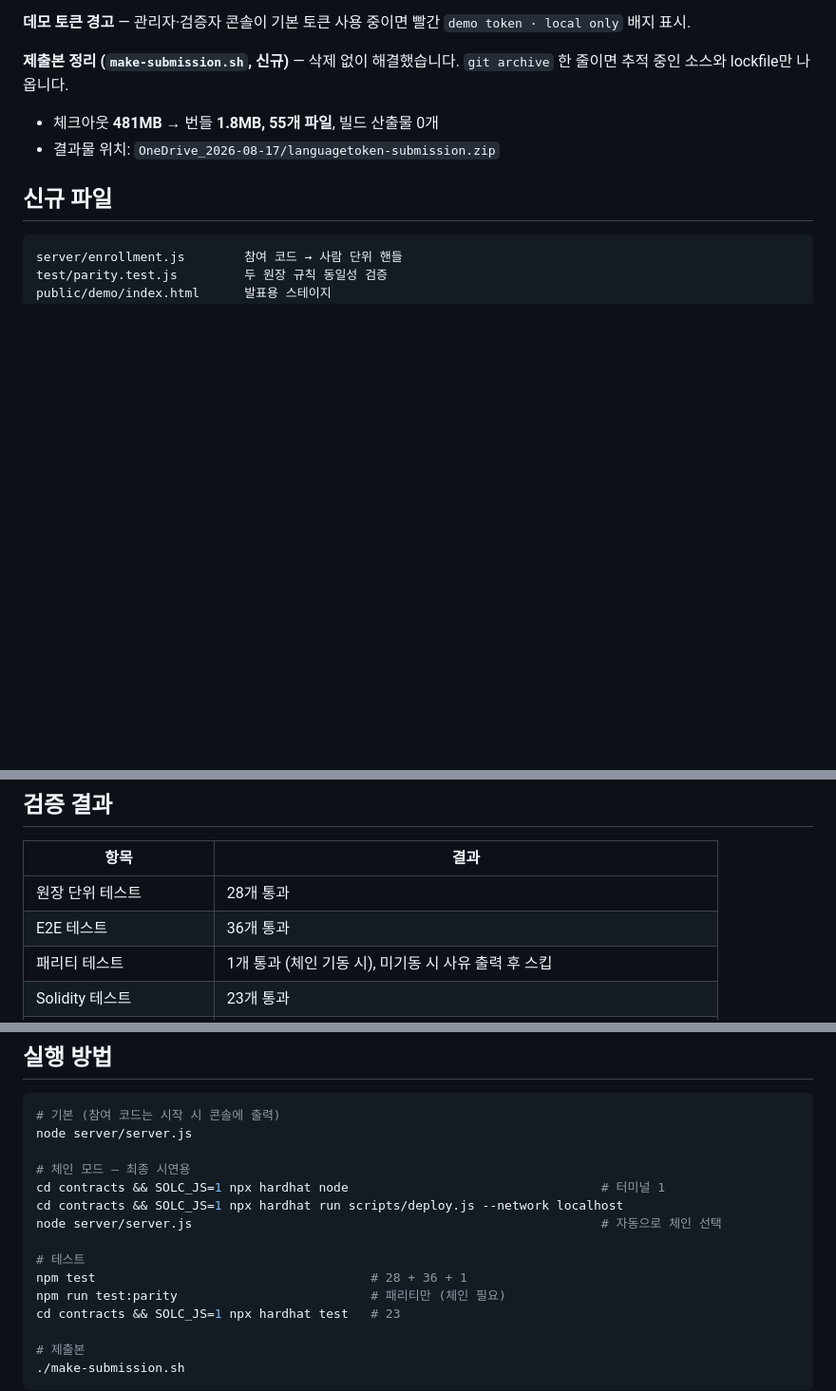
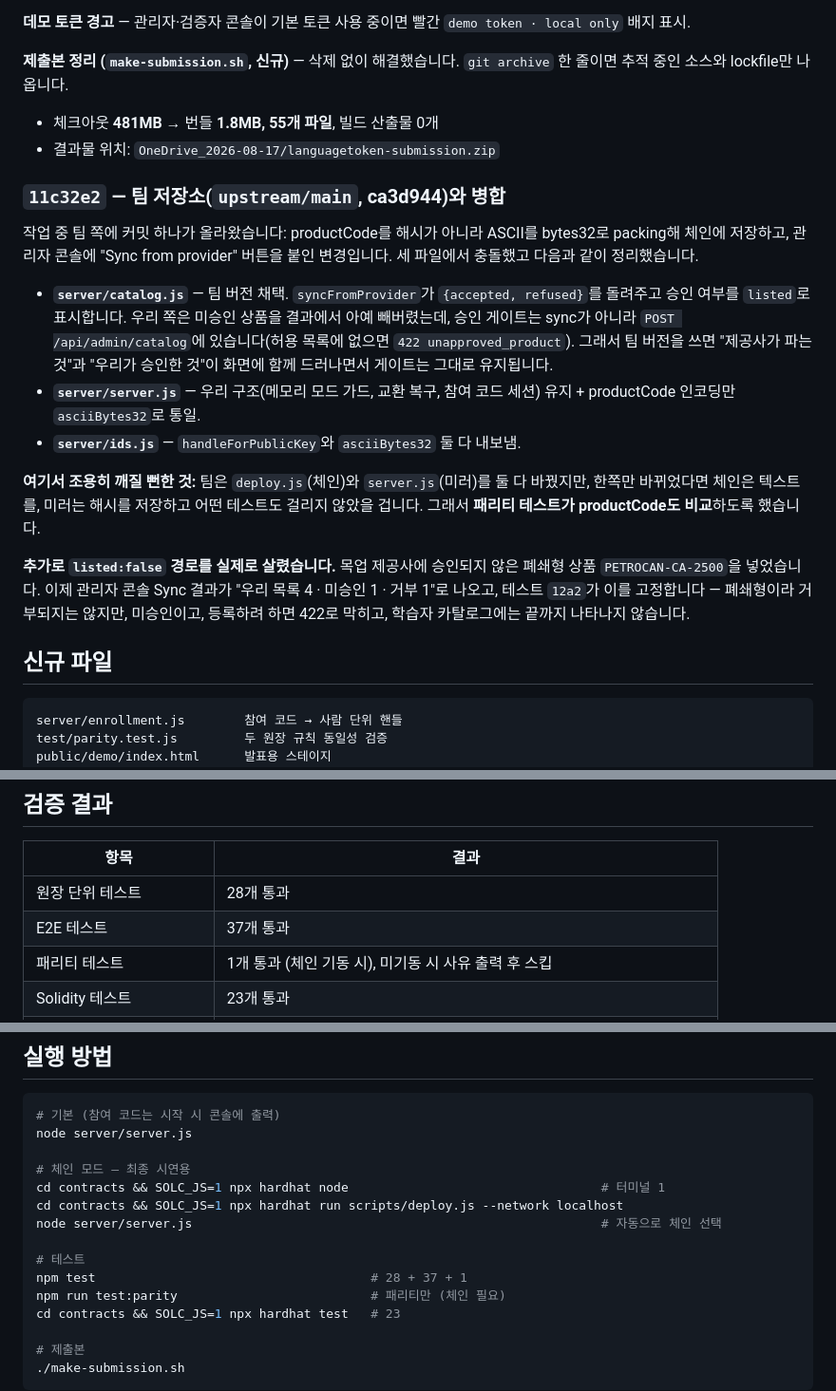
Before and after one commit to iamatownboy/ubc-blockathon2026-team2, a Markdown page: docs/UPDATES-2026-08-27.md, 3 parts joined by grey strips. Shown at 95% size. Rendered like a GitHub page; blank space fills up the shorter version.

Commit message:
docs: record the upstream merge and what it nearly broke

````diff
--- a/docs/UPDATES-2026-08-27.md
+++ b/docs/UPDATES-2026-08-27.md
@@ -106,6 +106,32 @@ nonce를 올리기 때문에, **정상적으로 리버트되는 호출**(학습
 - 체크아웃 **481MB** → 번들 **1.8MB, 55개 파일**, 빌드 산출물 0개
 - 결과물 위치: `OneDrive_2026-08-17/languagetoken-submission.zip`
 
+### `11c32e2` — 팀 저장소(`upstream/main`, ca3d944)와 병합
+
+작업 중 팀 쪽에 커밋 하나가 올라왔습니다: productCode를 해시가 아니라 ASCII를
+bytes32로 packing해 체인에 저장하고, 관리자 콘솔에 "Sync from provider" 버튼을
+붙인 변경입니다. 세 파일에서 충돌했고 다음과 같이 정리했습니다.
+
+- **`server/catalog.js`** — 팀 버전 채택. `syncFromProvider`가
+  `{accepted, refused}`를 돌려주고 승인 여부를 `listed`로 표시합니다. 우리 쪽은
+  미승인 상품을 결과에서 아예 빼버렸는데, 승인 게이트는 sync가 아니라
+  `POST /api/admin/catalog`에 있습니다(허용 목록에 없으면 `422
+  unapproved_product`). 그래서 팀 버전을 쓰면 "제공사가 파는 것"과 "우리가 승인한
+  것"이 화면에 함께 드러나면서 게이트는 그대로 유지됩니다.
+- **`server/server.js`** — 우리 구조(메모리 모드 가드, 교환 복구, 참여 코드
+  세션) 유지 + productCode 인코딩만 `asciiBytes32`로 통일.
+- **`server/ids.js`** — `handleForPublicKey`와 `asciiBytes32` 둘 다 내보냄.
+
+**여기서 조용히 깨질 뻔한 것:** 팀은 `deploy.js`(체인)와 `server.js`(미러)를 둘 다
+바꿨지만, 한쪽만 바뀌었다면 체인은 텍스트를, 미러는 해시를 저장하고 어떤 테스트도
+걸리지 않았을 겁니다. 그래서 **패리티 테스트가 productCode도 비교**하도록 했습니다.
+
+**추가로 `listed:false` 경로를 실제로 살렸습니다.** 목업 제공사에 승인되지 않은
+폐쇄형 상품 `PETROCAN-CA-2500`을 넣었습니다. 이제 관리자 콘솔 Sync 결과가
+"우리 목록 4 · 미승인 1 · 거부 1"로 나오고, 테스트 `12a2`가 이를 고정합니다 —
+폐쇄형이라 거부되지는 않지만, 미승인이고, 등록하려 하면 422로 막히고, 학습자
+카탈로그에는 끝까지 나타나지 않습니다.
+
 ## 신규 파일
 
 ```
@@ -123,7 +149,7 @@ docs/UPDATES-2026-08-27.md  이 문서
 | 항목 | 결과 |
 |---|---|
 | 원장 단위 테스트 | 28개 통과 |
-| E2E 테스트 | 36개 통과 |
+| E2E 테스트 | 37개 통과 |
 | 패리티 테스트 | 1개 통과 (체인 기동 시), 미기동 시 사유 출력 후 스킵 |
 | Solidity 테스트 | 23개 통과 |
 | 체인 모드 전체 흐름 | 미션 → 중복 거부 → 두 번째 미션 → 교환 → 정산, `ledgerMode=chain` 확인 |
@@ -144,7 +170,7 @@ cd contracts && SOLC_JS=1 npx hardhat run scripts/deploy.js --network localhost
 node server/server.js                                                       # 자동으로 체인 선택
 
 # 테스트
-npm test                                     # 28 + 36 + 1
+npm test                                     # 28 + 37 + 1
 npm run test:parity                          # 패리티만 (체인 필요)
 cd contracts && SOLC_JS=1 npx hardhat test   # 23
 
````
